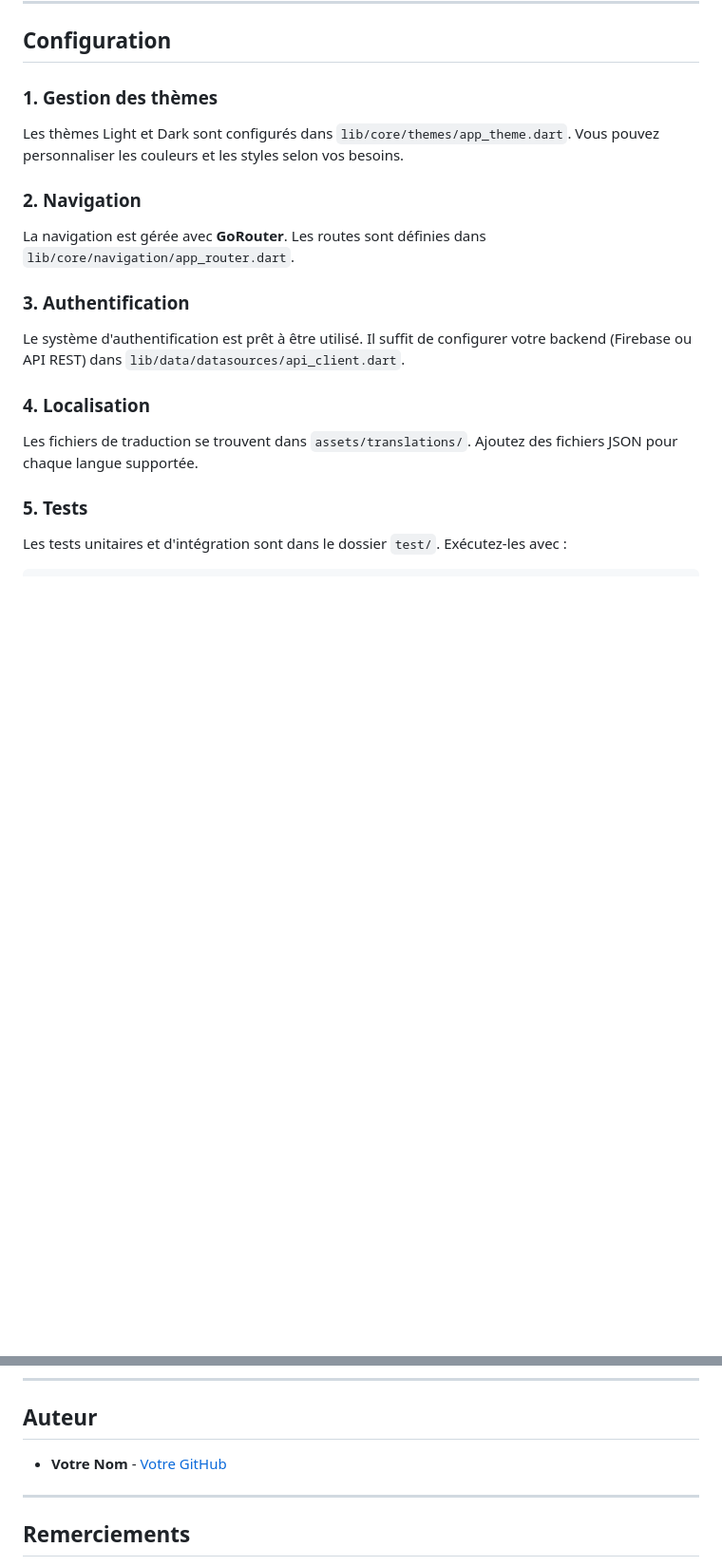
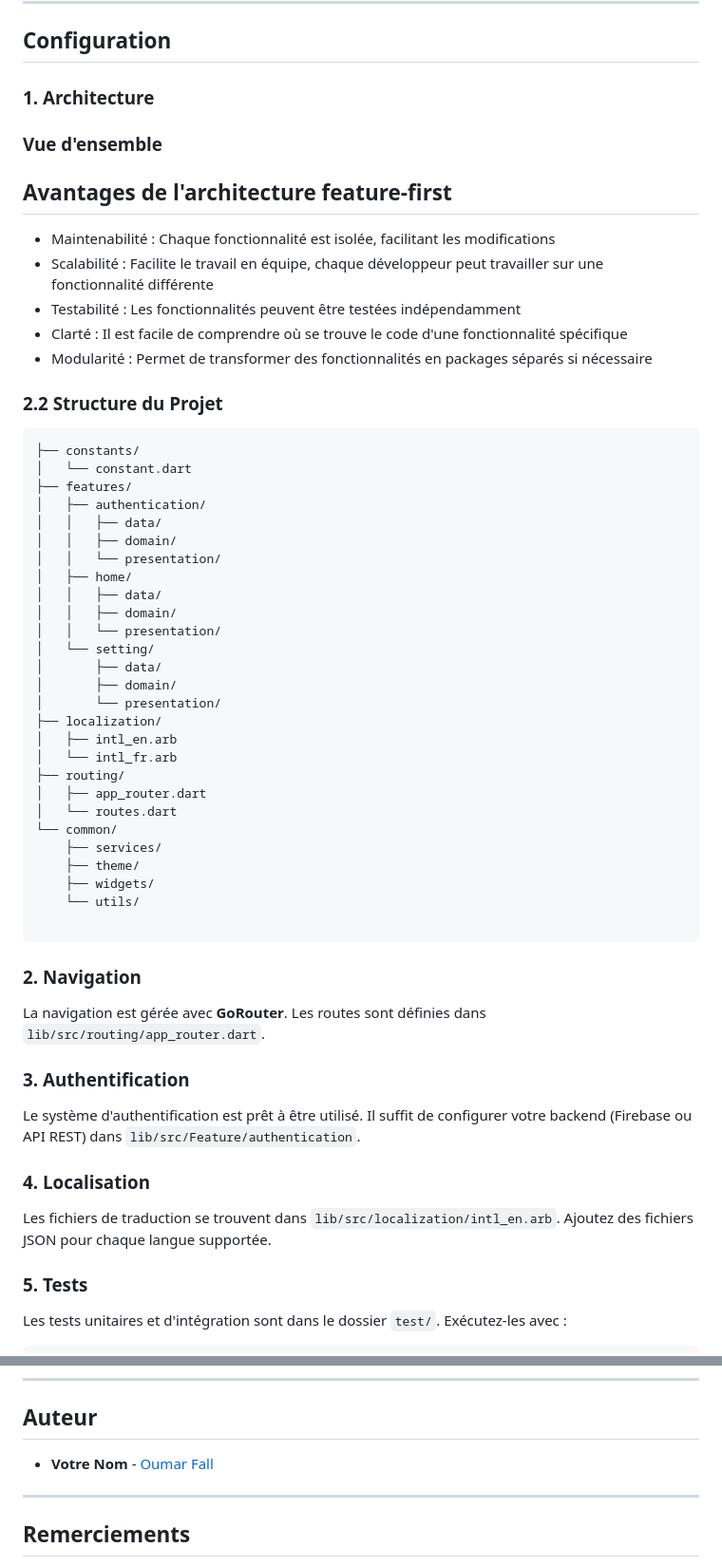
Before and after one commit to FlutterKit-Pro/Flutter-UI-KIT, a Markdown page: README.md, 2 parts joined by grey strips. Shown: that part at 95% size. GitHub-like rendering; blank space fills up the shorter version.

Commit message:
doc: update

````diff
--- a/README.md
+++ b/README.md
@@ -53,21 +54,61 @@ Voici un exemple de documentation pour le fichier **README.md** du projet **Flut
 
 ## **Configuration**
 
-### **1. Gestion des thèmes**
+### **1. Architecture**
 
-Les thèmes Light et Dark sont configurés dans `lib/core/themes/app_theme.dart`. Vous pouvez personnaliser les couleurs et les styles selon vos besoins.
+### Vue d'ensemble
+
+## Avantages de l'architecture feature-first
+
+- Maintenabilité : Chaque fonctionnalité est isolée, facilitant les modifications
+- Scalabilité : Facilite le travail en équipe, chaque développeur peut travailler sur une fonctionnalité différente
+- Testabilité : Les fonctionnalités peuvent être testées indépendamment
+- Clarté : Il est facile de comprendre où se trouve le code d'une fonctionnalité spécifique
+- Modularité : Permet de transformer des fonctionnalités en packages séparés si nécessaire
+
+### 2.2 Structure du Projet
+
+```lib/
+├── constants/
+│   └── constant.dart
+├── features/
+│   ├── authentication/
+│   │   ├── data/
+│   │   ├── domain/
+│   │   └── presentation/
+│   ├── home/
+│   │   ├── data/
+│   │   ├── domain/
+│   │   └── presentation/
+│   └── setting/
+│       ├── data/
+│       ├── domain/
+│       └── presentation/
+├── localization/
+│   ├── intl_en.arb
+│   └── intl_fr.arb
+├── routing/
+│   ├── app_router.dart
+│   └── routes.dart
+└── common/
+    ├── services/
+    ├── theme/
+    ├── widgets/
+    └── utils/
+
+```
 
 ### **2. Navigation**
 
-La navigation est gérée avec **GoRouter**. Les routes sont définies dans `lib/core/navigation/app_router.dart`.
+La navigation est gérée avec **GoRouter**. Les routes sont définies dans `lib/src/routing/app_router.dart`.
 
 ### **3. Authentification**
 
-Le système d'authentification est prêt à être utilisé. Il suffit de configurer votre backend (Firebase ou API REST) dans `lib/data/datasources/api_client.dart`.
+Le système d'authentification est prêt à être utilisé. Il suffit de configurer votre backend (Firebase ou API REST) dans `lib/src/Feature/authentication`.
 
 ### **4. Localisation**
 
-Les fichiers de traduction se trouvent dans `assets/translations/`. Ajoutez des fichiers JSON pour chaque langue supportée.
+Les fichiers de traduction se trouvent dans `lib/src/localization/intl_en.arb`. Ajoutez des fichiers JSON pour chaque langue supportée.
 
 ### **5. Tests**
 
@@ -151,7 +161,7 @@ Ce projet est sous licence MIT. Voir le fichier [LICENSE](LICENSE) pour plus de
 
 ## **Auteur**
 
-- **Votre Nom** - [Votre GitHub](https://github.com/votre-utilisateur)
+- **Votre Nom** - [Oumar Fall](https://github.com/omar6260)
 
 ---
 
````
Also changed, not shown: other parts of README.md (+2 -32 lines).
